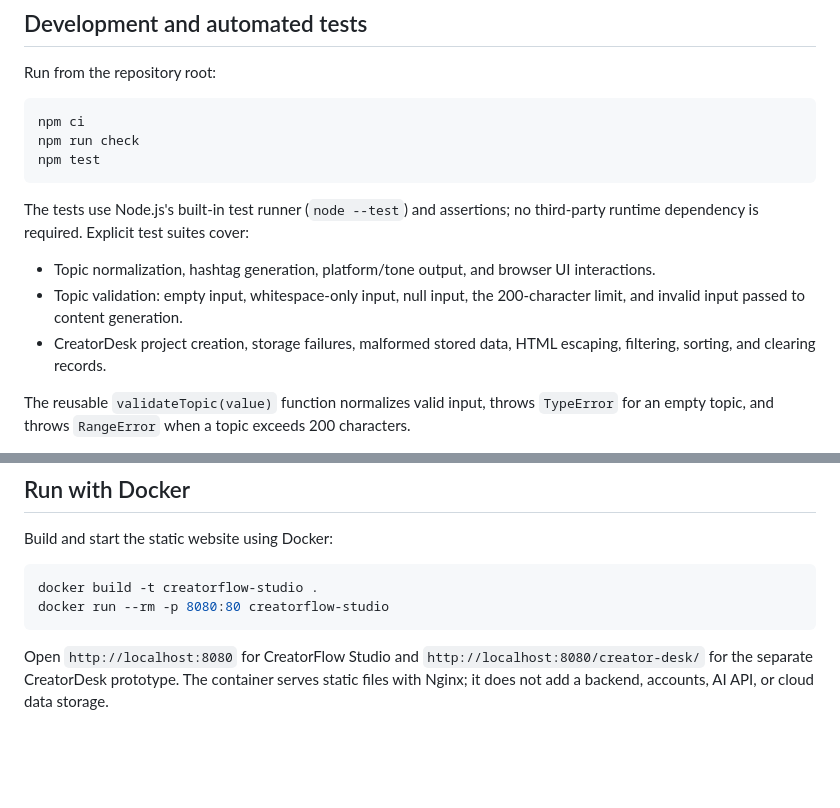
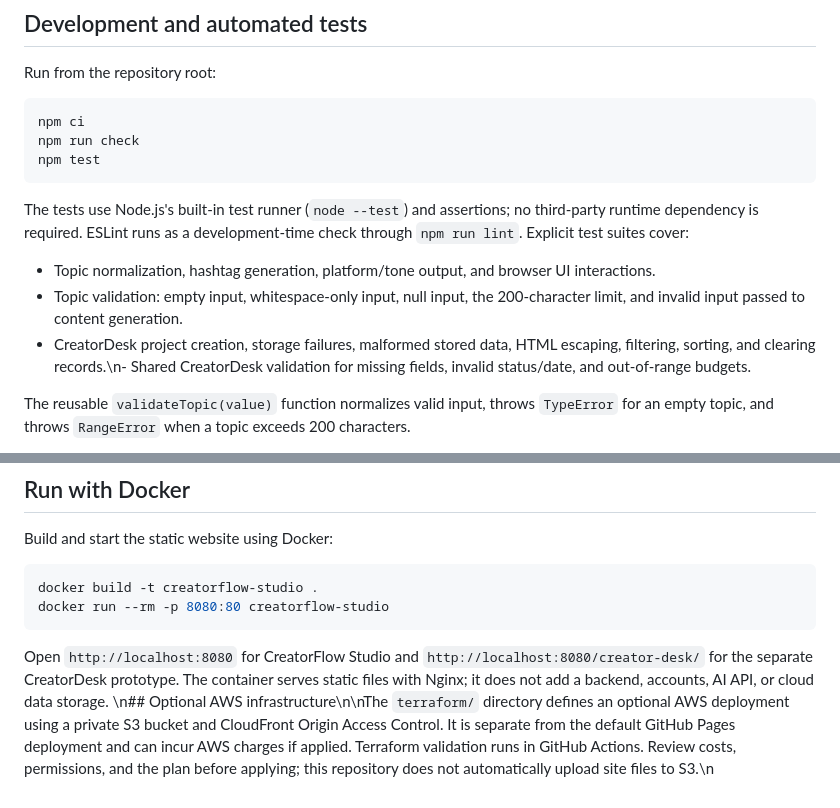
Before and after one commit to shekubellabendu91-create/creatorflow-studio-2026, a Markdown page: README.md, 2 parts joined by grey strips. GitHub-like rendering; blank space fills up the shorter version.

Commit message:
Document lint, validation tests, and optional AWS infrastructure

````diff
--- a/README.md
+++ b/README.md
@@ -49,10 +49,10 @@ npm run check
 npm test
 ```
 
-The tests use Node.js's built-in test runner (`node --test`) and assertions; no third-party runtime dependency is required. Explicit test suites cover:
+The tests use Node.js's built-in test runner (`node --test`) and assertions; no third-party runtime dependency is required. ESLint runs as a development-time check through `npm run lint`. Explicit test suites cover:
 - Topic normalization, hashtag generation, platform/tone output, and browser UI interactions.
 - Topic validation: empty input, whitespace-only input, null input, the 200-character limit, and invalid input passed to content generation.
-- CreatorDesk project creation, storage failures, malformed stored data, HTML escaping, filtering, sorting, and clearing records.
+- CreatorDesk project creation, storage failures, malformed stored data, HTML escaping, filtering, sorting, and clearing records.\n- Shared CreatorDesk validation for missing fields, invalid status/date, and out-of-range budgets.
 
 The reusable `validateTopic(value)` function normalizes valid input, throws `TypeError` for an empty topic, and throws `RangeError` when a topic exceeds 200 characters.
 
@@ -99,3 +99,4 @@ docker run --rm -p 8080:80 creatorflow-studio
 ```
 
 Open `http://localhost:8080` for CreatorFlow Studio and `http://localhost:8080/creator-desk/` for the separate CreatorDesk prototype. The container serves static files with Nginx; it does not add a backend, accounts, AI API, or cloud data storage.
+\n## Optional AWS infrastructure\n\nThe `terraform/` directory defines an optional AWS deployment using a private S3 bucket and CloudFront Origin Access Control. It is separate from the default GitHub Pages deployment and can incur AWS charges if applied. Terraform validation runs in GitHub Actions. Review costs, permissions, and the plan before applying; this repository does not automatically upload site files to S3.\n
````
